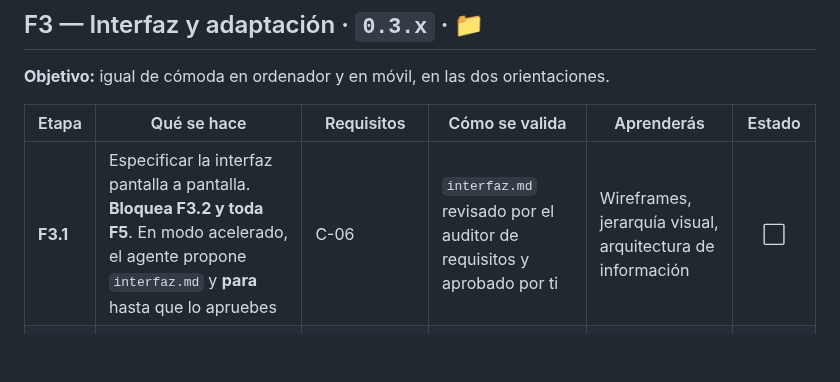
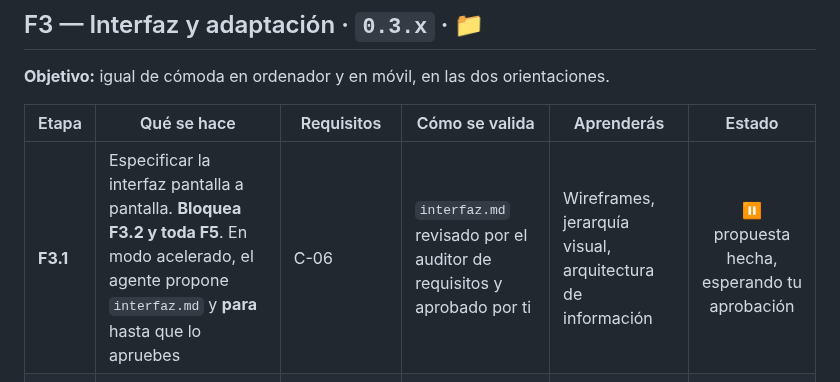
Before and after one commit to pdigue/guitarra, a Markdown page: docs/roadmap.md, the part around the change. Rendered like a GitHub page; blank space fills up the shorter version.

```diff
--- a/docs/roadmap.md
+++ b/docs/roadmap.md
@@ -168,7 +168,7 @@ Cada pieza del proyecto lleva su propio número, y todas se citan entre sí.
 
 | Etapa | Qué se hace | Requisitos | Cómo se valida | Aprenderás | Estado |
 |---|---|---|---|---|:---:|
-| **F3.1** | Especificar la interfaz pantalla a pantalla. **Bloquea F3.2 y toda F5**. En modo acelerado, el agente propone `interfaz.md` y **para** hasta que lo apruebes | C-06 | `interfaz.md` revisado por el auditor de requisitos y aprobado por ti | Wireframes, jerarquía visual, arquitectura de información | ⬜ |
+| **F3.1** | Especificar la interfaz pantalla a pantalla. **Bloquea F3.2 y toda F5**. En modo acelerado, el agente propone `interfaz.md` y **para** hasta que lo apruebes | C-06 | `interfaz.md` revisado por el auditor de requisitos y aprobado por ti | Wireframes, jerarquía visual, arquitectura de información | ⏸️ propuesta hecha, esperando tu aprobación |
 | **F3.2** | Diseño apaisado y aviso discreto para girar el móvil | PL-04, V-01 | En horizontal, cada cuerda tiene al menos 40 px | Diseño adaptable: media queries, unidades relativas | ⬜ |
 | **F3.3** | Quince minutos de uso real en el móvil, con la guitarra delante | Validación en móvil de los requisitos de F1.1 | Lista táctil y notas de lo incómodo | Eventos de puntero; latencia percibida | 📅 Sesión 1 |
 | **F3.4** | Accesibilidad completa y paleta de colores | G-05 | Recorrer la app solo con teclado; contraste 4,5:1; simulador de daltonismo | ARIA, contraste, por qué el color no debe ser la única señal | ⬜ |
```
Also changed, not shown: docs/interfaz.md (added, +194 -0 lines), docs/interfaz/escritorio.png (added), docs/interfaz/horizontal.png (added), docs/interfaz/vertical-1.png (added), docs/interfaz/vertical-2.png (added), 3 other files.
